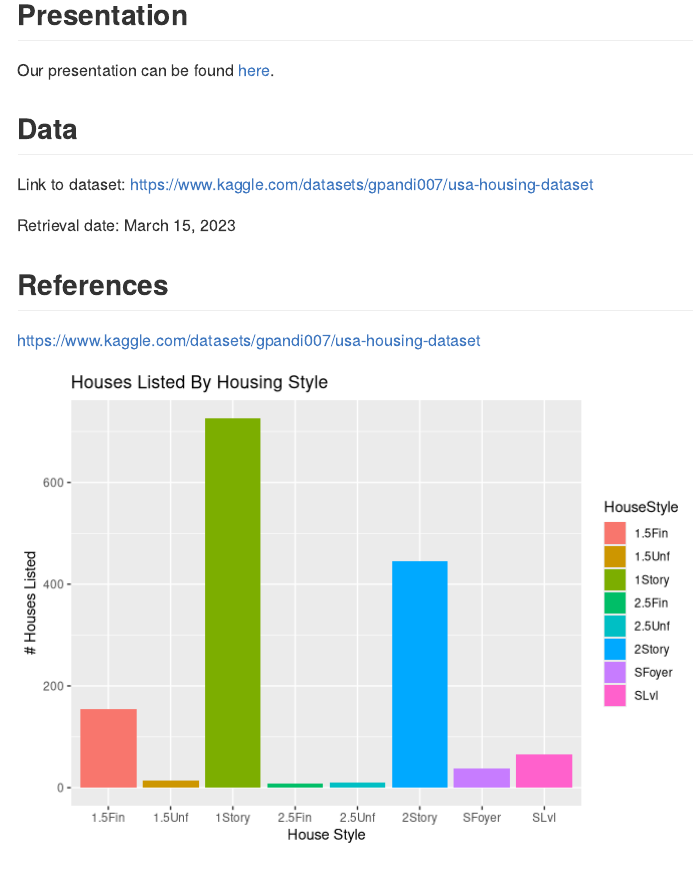
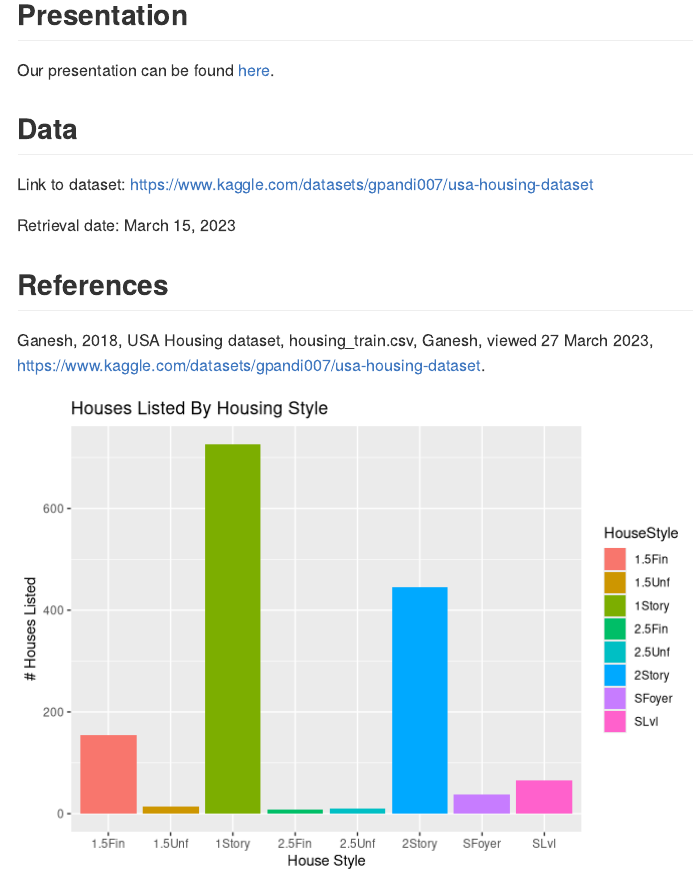
Before and after one commit to DATA325-Spring-2023/final_project_1, an R Markdown document (project-example-main/project-example-main/README.Rmd): the page in a window 1100 px wide, from 530 px down. Rendered offline with R 4.5, knitr and Pandoc, with nearby package versions.

Commit message:
Added Citation

```diff
--- a/project-example-main/project-example-main/README.Rmd
+++ b/project-example-main/project-example-main/README.Rmd
@@ -34,8 +34,8 @@ Link to dataset: https://www.kaggle.com/datasets/gpandi007/usa-housing-dataset
 Retrieval date: March 15, 2023
 
 ## References
+Ganesh, 2018, USA Housing dataset, housing_train.csv, Ganesh, viewed 27 March 2023, <https://www.kaggle.com/datasets/gpandi007/usa-housing-dataset>.
 
-https://www.kaggle.com/datasets/gpandi007/usa-housing-dataset
 
 
 
```
